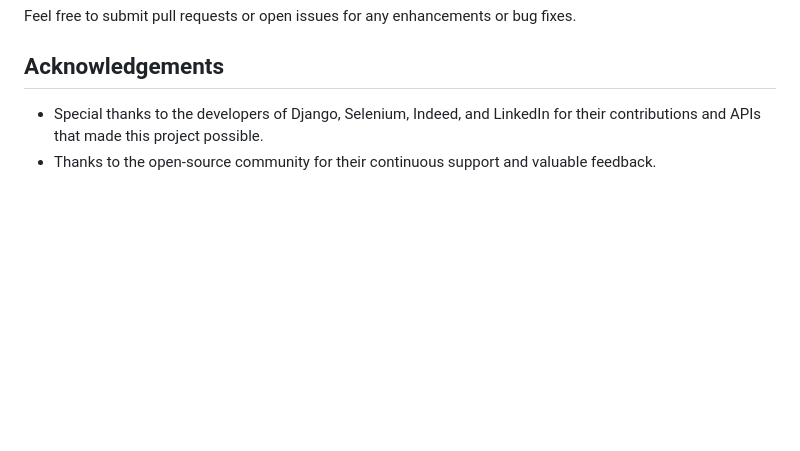
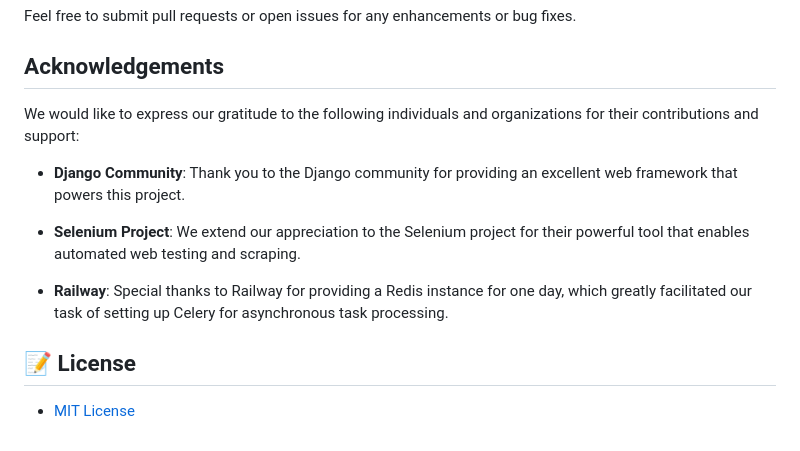
Before and after one commit to OZX-OG/JobPortal-django, a Markdown page: README.md, the part around the change. Drawn GitHub-style; blank space fills up the shorter version.

Commit message:
add license

```diff
--- a/README.md
+++ b/README.md
@@ -170,5 +170,15 @@ Feel free to submit pull requests or open issues for any enhancements or bug fix
 
 ## Acknowledgements
 
-- Special thanks to the developers of Django, Selenium, Indeed, and LinkedIn for their contributions and APIs that made this project possible.
-- Thanks to the open-source community for their continuous support and valuable feedback.
+We would like to express our gratitude to the following individuals and organizations for their contributions and support:
+
+- **Django Community**: Thank you to the Django community for providing an excellent web framework that powers this project.
+
+- **Selenium Project**: We extend our appreciation to the Selenium project for their powerful tool that enables automated web testing and scraping.
+
+- **Railway**: Special thanks to Railway for providing a Redis instance for one day, which greatly facilitated our task of setting up Celery for asynchronous task processing.
+
+
+## 📝 License
+
+- [MIT License](https://github.com/OZX-OG/JobPortal-django/blob/master/LICENSE)
```
